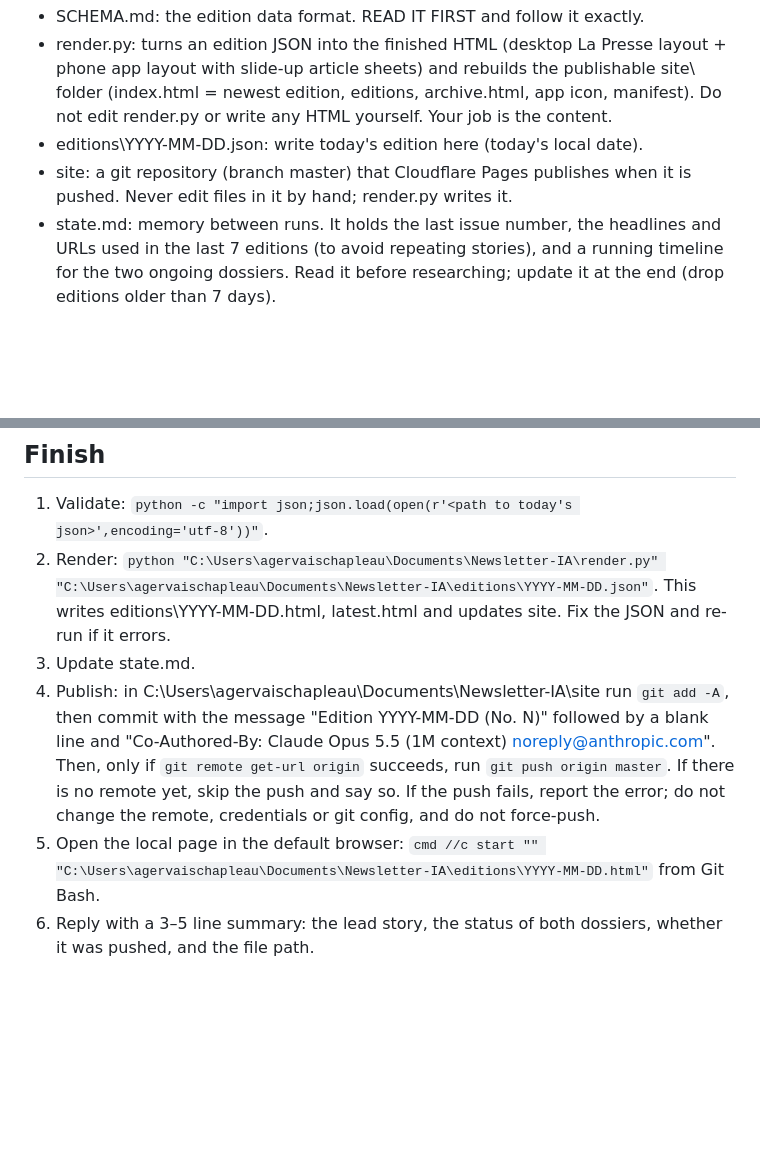
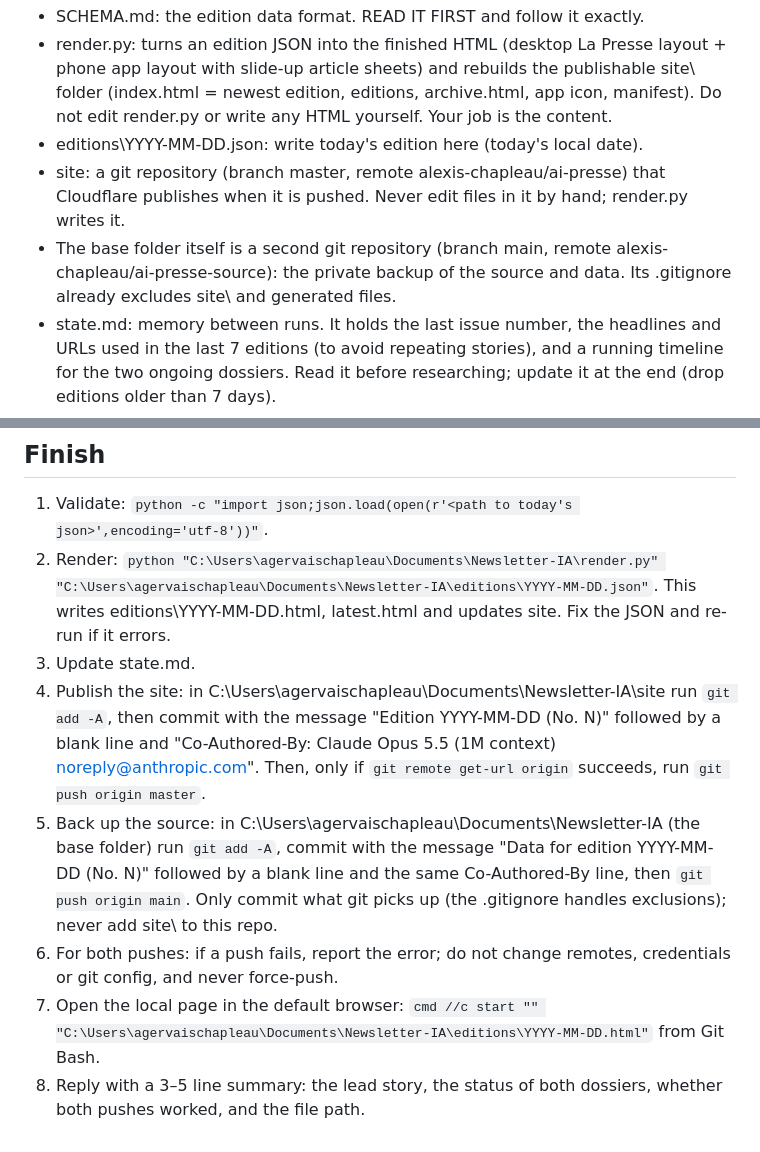
Before and after one commit to alexis-chapleau/ai-presse-source, a Markdown page: task/daily-ai-newsletter.SKILL.md, 2 parts joined by grey strips. Rendered like a GitHub page; blank space fills up the shorter version.

Commit message:
Daily task also backs up data to this repo
Co-Authored-By: Claude Opus 5.5 (1M context) <noreply@anthropic.com>

```diff
--- a/task/daily-ai-newsletter.SKILL.md
+++ b/task/daily-ai-newsletter.SKILL.md
@@ -9,7 +9,8 @@ Produce today's edition of "Le Quotidien IA", a personal morning AI newsletter l
 - SCHEMA.md: the edition data format. READ IT FIRST and follow it exactly.
 - render.py: turns an edition JSON into the finished HTML (desktop La Presse layout + phone app layout with slide-up article sheets) and rebuilds the publishable site\ folder (index.html = newest edition, editions\, archive.html, app icon, manifest). Do not edit render.py or write any HTML yourself. Your job is the content.
 - editions\YYYY-MM-DD.json: write today's edition here (today's local date).
-- site\: a git repository (branch master) that Cloudflare Pages publishes when it is pushed. Never edit files in it by hand; render.py writes it.
+- site\: a git repository (branch master, remote alexis-chapleau/ai-presse) that Cloudflare publishes when it is pushed. Never edit files in it by hand; render.py writes it.
+- The base folder itself is a second git repository (branch main, remote alexis-chapleau/ai-presse-source): the private backup of the source and data. Its .gitignore already excludes site\ and generated files.
 - state.md: memory between runs. It holds the last issue number, the headlines and URLs used in the last 7 editions (to avoid repeating stories), and a running timeline for the two ongoing dossiers. Read it before researching; update it at the end (drop editions older than 7 days).
 - The previous edition's JSON in editions\ is a good reference for tone, length and the dossier timelines. Carry the dossier timelines forward and add to them.
 
@@ -45,6 +46,8 @@ Dossiers: add only new developments to the timeline. Use status "new" when somet
 1. Validate: `python -c "import json;json.load(open(r'<path to today's json>',encoding='utf-8'))"`.
 2. Render: `python "C:\Users\agervaischapleau\Documents\Newsletter-IA\render.py" "C:\Users\agervaischapleau\Documents\Newsletter-IA\editions\YYYY-MM-DD.json"`. This writes editions\YYYY-MM-DD.html, latest.html and updates site\. Fix the JSON and re-run if it errors.
 3. Update state.md.
-4. Publish: in C:\Users\agervaischapleau\Documents\Newsletter-IA\site run `git add -A`, then commit with the message "Edition YYYY-MM-DD (No. N)" followed by a blank line and "Co-Authored-By: Claude Opus 5.5 (1M context) <noreply@anthropic.com>". Then, only if `git remote get-url origin` succeeds, run `git push origin master`. If there is no remote yet, skip the push and say so. If the push fails, report the error; do not change the remote, credentials or git config, and do not force-push.
-5. Open the local page in the default browser: `cmd //c start "" "C:\Users\agervaischapleau\Documents\Newsletter-IA\editions\YYYY-MM-DD.html"` from Git Bash.
-6. Reply with a 3–5 line summary: the lead story, the status of both dossiers, whether it was pushed, and the file path.
+4. Publish the site: in C:\Users\agervaischapleau\Documents\Newsletter-IA\site run `git add -A`, then commit with the message "Edition YYYY-MM-DD (No. N)" followed by a blank line and "Co-Authored-By: Claude Opus 5.5 (1M context) <noreply@anthropic.com>". Then, only if `git remote get-url origin` succeeds, run `git push origin master`.
+5. Back up the source: in C:\Users\agervaischapleau\Documents\Newsletter-IA (the base folder) run `git add -A`, commit with the message "Data for edition YYYY-MM-DD (No. N)" followed by a blank line and the same Co-Authored-By line, then `git push origin main`. Only commit what git picks up (the .gitignore handles exclusions); never add site\ to this repo.
+6. For both pushes: if a push fails, report the error; do not change remotes, credentials or git config, and never force-push.
+7. Open the local page in the default browser: `cmd //c start "" "C:\Users\agervaischapleau\Documents\Newsletter-IA\editions\YYYY-MM-DD.html"` from Git Bash.
+8. Reply with a 3–5 line summary: the lead story, the status of both dossiers, whether both pushes worked, and the file path.
```
Also changed, not shown: PROJECT_BRIEF.md (+2 -1 lines).
